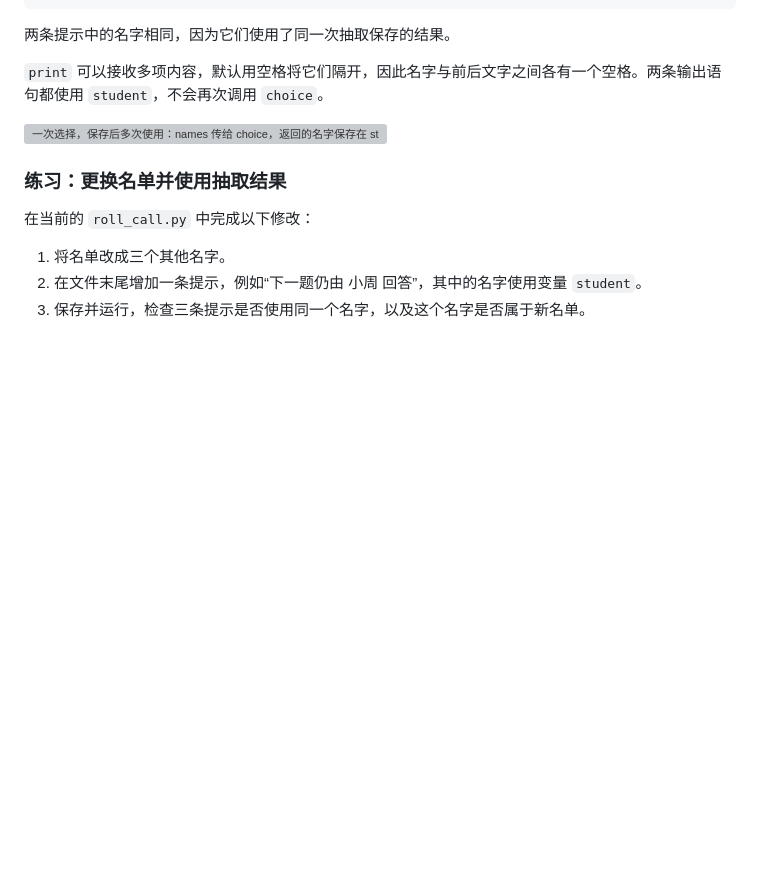
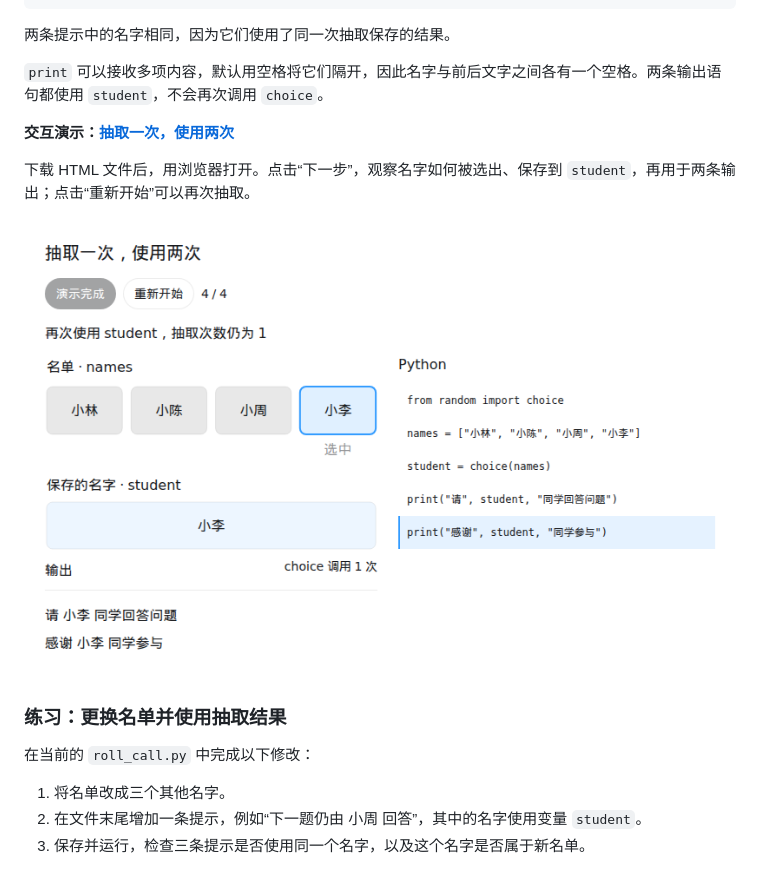
Before and after one commit to aixuname/smart, a Markdown page: 上学期/第03周_函数与模块.md, the part around the change. GitHub-like rendering; pictures changed too: 上学期/images/week03/random-choice-preview.png (added); blank space fills up the shorter version; grey boxes are pictures that could not be loaded.

```diff
--- a/上学期/第03周_函数与模块.md
+++ b/上学期/第03周_函数与模块.md
@@ -105,7 +105,11 @@ print("感谢", student, "同学参与")    # 再次使用这个名字
 
 `print` 可以接收多项内容，默认用空格将它们隔开，因此名字与前后文字之间各有一个空格。两条输出语句都使用 `student`，不会再次调用 `choice`。
 
-![一次选择，保存后多次使用：names 传给 choice，返回的名字保存在 student 中，用于后面的两条提示。](./images/week03/choice-data-flow.svg)
+**交互演示：[抽取一次，使用两次](./demos/week03/random-choice.html)**
+
+下载 HTML 文件后，用浏览器打开。点击“下一步”，观察名字如何被选出、保存到 `student`，再用于两条输出；点击“重新开始”可以再次抽取。
+
+[![随机点名交互演示预览：名单保留四个名字，student 保存选中的名字，两条提示使用同一个结果。](./images/week03/random-choice-preview.png)](./demos/week03/random-choice.html)
 
 ### 练习：更换名单并使用抽取结果
 
```
Also changed, not shown: 2 other files.
